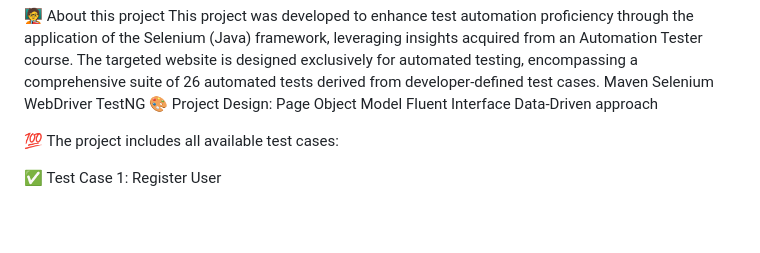
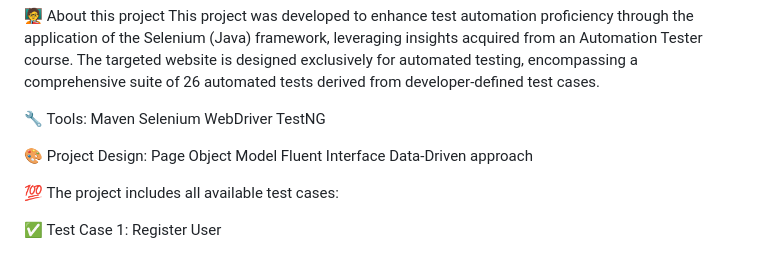
Before and after one commit to Yogitaklad/Automation-Exercise, a Markdown page: README.md, the part around the change. Rendered like a GitHub page; blank space fills up the shorter version.

```diff
--- a/README.md
+++ b/README.md
@@ -2,9 +2,12 @@
 
 🧑‍🏫 About this project
 This project was developed to enhance test automation proficiency through the application of the Selenium (Java) framework, leveraging insights acquired from an Automation Tester course. The targeted website is designed exclusively for automated testing, encompassing a comprehensive suite of 26 automated tests derived from developer-defined test cases.
+
+🔧 Tools:
 Maven
 Selenium WebDriver
 TestNG
+
 🎨 Project Design:
 Page Object Model
 Fluent Interface
```
